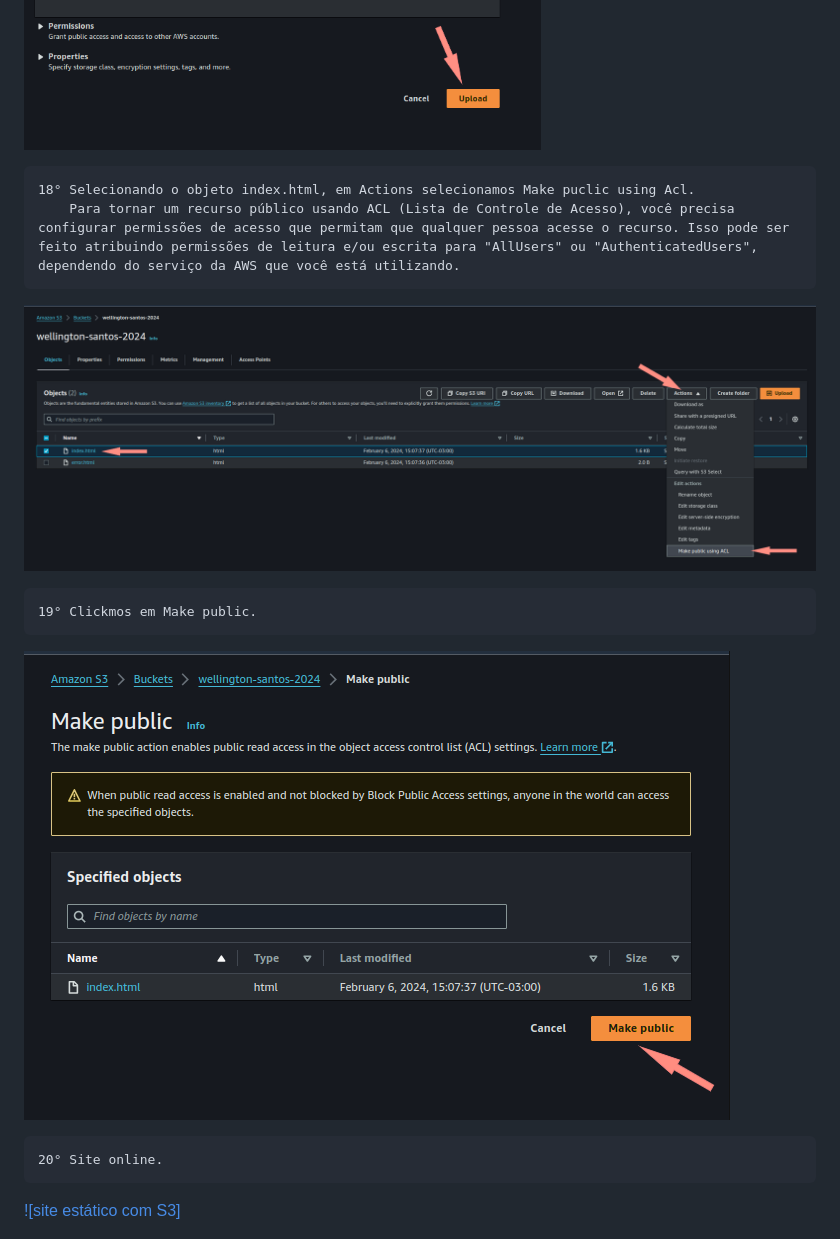
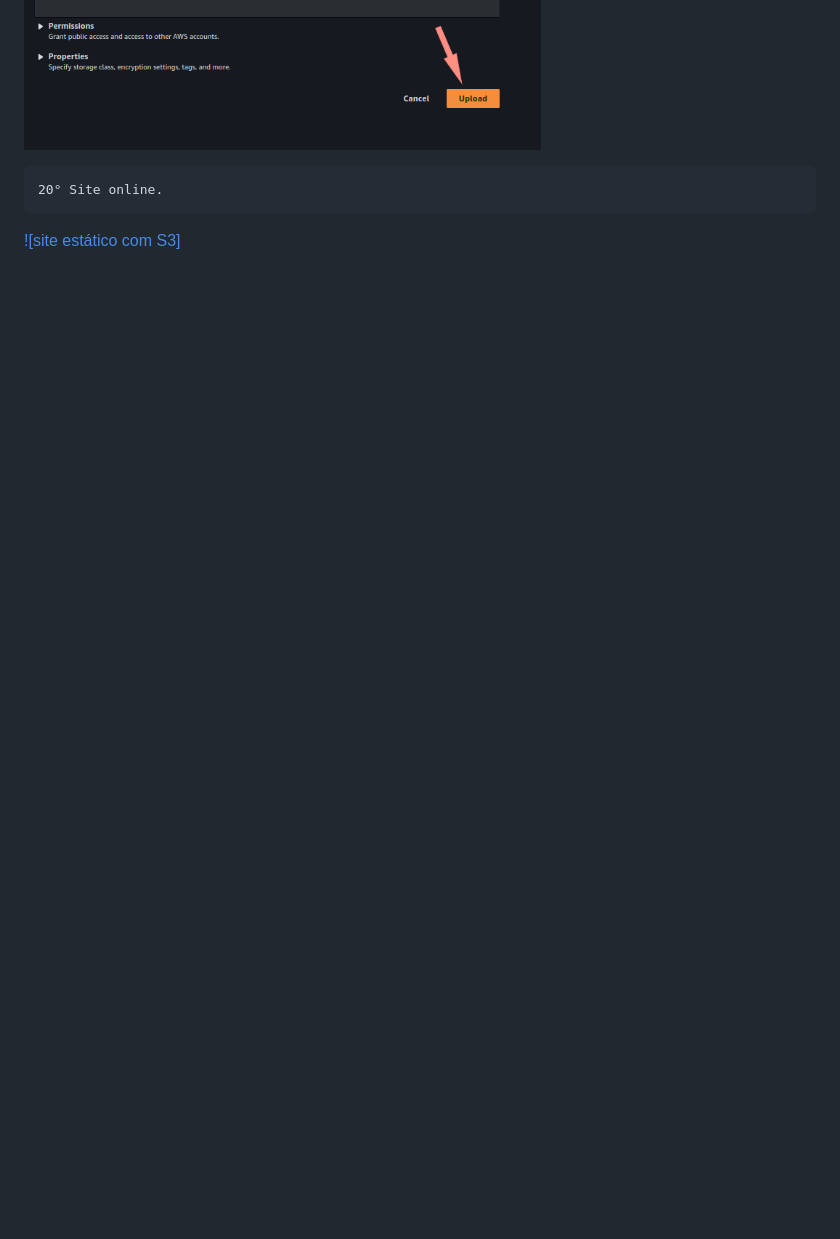
Before and after one commit to wellington90/Aws-bucket-host, a Markdown page: README.md, the part around the change. GitHub-like rendering; blank space fills up the shorter version.

```diff
--- a/README.md
+++ b/README.md
@@ -87,15 +87,6 @@ Para hospedar um site estático na AWS, geralmente utiliza-se o Amazon S3 (Simpl
 ![App Screenshot](/img/11.drawio.png)
 ![App Screenshot](/img/12.drawio.png)
 
-    18° Selecionando o objeto index.html, em Actions selecionamos Make puclic using Acl.
-        Para tornar um recurso público usando ACL (Lista de Controle de Acesso), você precisa configurar permissões de acesso que permitam que qualquer pessoa acesse o recurso. Isso pode ser feito atribuindo permissões de leitura e/ou escrita para "AllUsers" ou "AuthenticatedUsers", dependendo do serviço da AWS que você está utilizando.
-
-![App Screenshot](/img/14.drawio.png)
-
-    19° Clickmos em Make public.
-
-![App Screenshot](/img/15.drawio.png)
-
     20° Site online.
 
 [![site estático com S3]](http://wellington-santos-2024.s3-website-us-east-1.amazonaws.com/)
```
